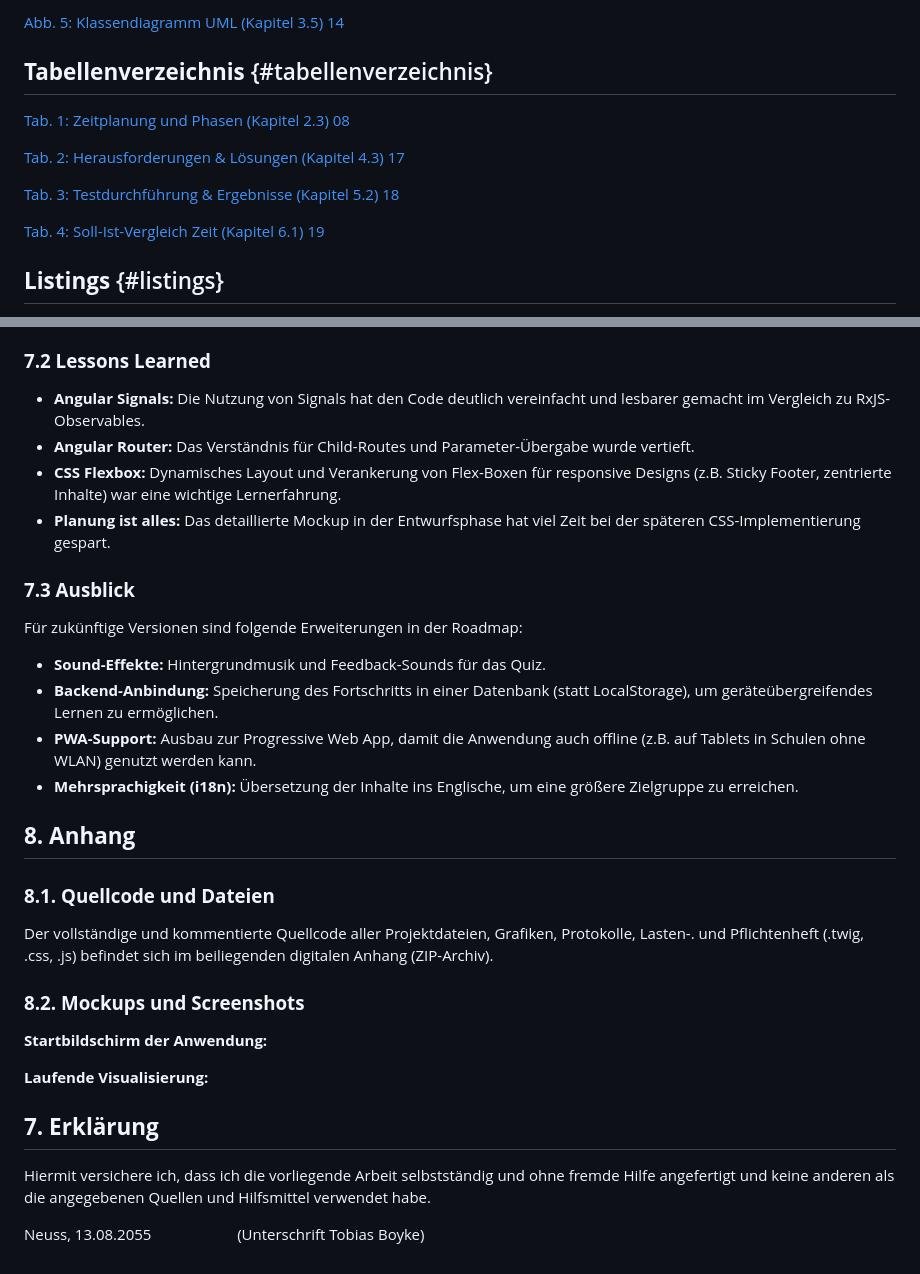
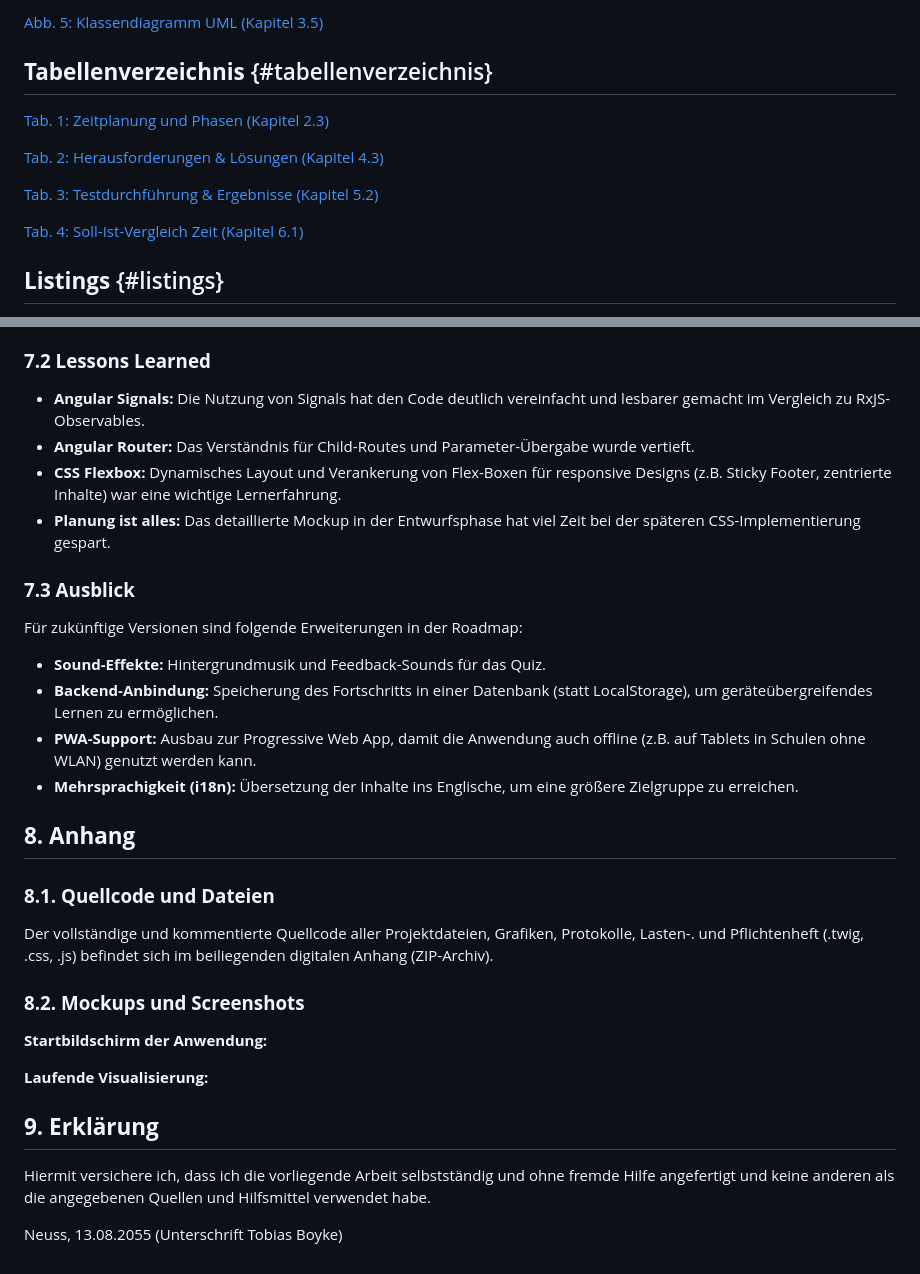
Before and after one commit to T-Boyke/EhlenAngularProjekt3, a Markdown page: Angular-EOL-App-20251209.md, 2 parts joined by grey strips. Rendered like a GitHub page.

```diff
--- a/Angular-EOL-App-20251209.md
+++ b/Angular-EOL-App-20251209.md
@@ -123,15 +122,15 @@ Firmenweg 2
 
-[Abb. 5: Klassendiagramm UML (Kapitel 3.5)	14](#heading=)
+[Abb. 5: Klassendiagramm UML (Kapitel 3.5)](#35-klassendiagramm-uml)
 
 ## **Tabellenverzeichnis** {#tabellenverzeichnis}
 
-[Tab. 1: Zeitplanung und Phasen (Kapitel 2.3)	08](#heading=)
+[Tab. 1: Zeitplanung und Phasen (Kapitel 2.3)](#23-zeitplanung)
 
-[Tab. 2: Herausforderungen & Lösungen (Kapitel 4.3)	17](#heading=)
+[Tab. 2: Herausforderungen & Lösungen (Kapitel 4.3)](#43-herausforderungen--lösungen)
 
-[Tab. 3: Testdurchführung & Ergebnisse (Kapitel 5.2) 18](#heading=)
+[Tab. 3: Testdurchführung & Ergebnisse (Kapitel 5.2)](#52-testdurchführung--ergebnisse)
 
-[Tab. 4: Soll-Ist-Vergleich Zeit (Kapitel 6.1)	19](#heading=)
+[Tab. 4: Soll-Ist-Vergleich Zeit (Kapitel 6.1)](#61-soll-ist-vergleich-zeit)
 
 ## **Listings** {#listings}
 
@@ -589,25 +591,26 @@ Da es sich um ein internes Projekt bzw. ein Auftragsprojekt für eine NGO handel
 Das Projekt "Earth Ocean Learning" wurde erfolgreich und im geplanten Zeitrahmen umgesetzt. Alle funktionalen Anforderungen (Lernmodus, Quiz, Fortschritt) wurden erfüllt. Die Anwendung läuft stabil, ist performant und bietet durch das responsive Design eine gute User Experience auf verschiedenen Endgeräten.
 
 ### **7.2 Lessons Learned**
-* **Angular Signals:** Die Nutzung von Signals hat den Code deutlich vereinfacht und lesbarer gemacht im Vergleich zu RxJS-Observables.
-* **Angular Router:** Das Verständnis für Child-Routes und Parameter-Übergabe wurde vertieft.
-* **CSS Flexbox:** Dynamisches Layout und Verankerung von Flex-Boxen für responsive Designs (z.B. Sticky Footer, zentrierte Inhalte) war eine wichtige Lernerfahrung.
-* **Planung ist alles:** Das detaillierte Mockup in der Entwurfsphase hat viel Zeit bei der späteren CSS-Implementierung gespart.
+
+- **Angular Signals:** Die Nutzung von Signals hat den Code deutlich vereinfacht und lesbarer gemacht im Vergleich zu RxJS-Observables.
+- **Angular Router:** Das Verständnis für Child-Routes und Parameter-Übergabe wurde vertieft.
+- **CSS Flexbox:** Dynamisches Layout und Verankerung von Flex-Boxen für responsive Designs (z.B. Sticky Footer, zentrierte Inhalte) war eine wichtige Lernerfahrung.
+- **Planung ist alles:** Das detaillierte Mockup in der Entwurfsphase hat viel Zeit bei der späteren CSS-Implementierung gespart.
 
 ### **7.3 Ausblick**
 
 Für zukünftige Versionen sind folgende Erweiterungen in der Roadmap:
 
-* **Sound-Effekte:** Hintergrundmusik und Feedback-Sounds für das Quiz.
-* **Backend-Anbindung:** Speicherung des Fortschritts in einer Datenbank (statt LocalStorage), um geräteübergreifendes Lernen zu ermöglichen.
-* **PWA-Support:** Ausbau zur Progressive Web App, damit die Anwendung auch offline (z.B. auf Tablets in Schulen ohne WLAN) genutzt werden kann.
-* **Mehrsprachigkeit (i18n):** Übersetzung der Inhalte ins Englische, um eine größere Zielgruppe zu erreichen.
+- **Sound-Effekte:** Hintergrundmusik und Feedback-Sounds für das Quiz.
+- **Backend-Anbindung:** Speicherung des Fortschritts in einer Datenbank (statt LocalStorage), um geräteübergreifendes Lernen zu ermöglichen.
+- **PWA-Support:** Ausbau zur Progressive Web App, damit die Anwendung auch offline (z.B. auf Tablets in Schulen ohne WLAN) genutzt werden kann.
+- **Mehrsprachigkeit (i18n):** Übersetzung der Inhalte ins Englische, um eine größere Zielgruppe zu erreichen.
 
 ## **8\. Anhang**
 
 ### **8.1. Quellcode und Dateien**
 
-Der vollständige und kommentierte Quellcode aller Projektdateien, Grafiken, Protokolle, Lasten-. und Pflichtenheft  (.twig, .css, .js) befindet sich im beiliegenden digitalen Anhang  (ZIP-Archiv).
+Der vollständige und kommentierte Quellcode aller Projektdateien, Grafiken, Protokolle, Lasten-. und Pflichtenheft (.twig, .css, .js) befindet sich im beiliegenden digitalen Anhang (ZIP-Archiv).
 
 ### **8.2. Mockups und Screenshots**
 
@@ -615,8 +618,8 @@ Der vollständige und kommentierte Quellcode aller Projektdateien, Grafiken, Pro
 
 **Laufende Visualisierung:**
 
-## **7\. Erklärung**
+## **9\. Erklärung**
 
 Hiermit versichere ich, dass ich die vorliegende Arbeit selbstständig und ohne fremde Hilfe angefertigt und keine anderen als die angegebenen Quellen und Hilfsmittel verwendet habe.
 
-Neuss, 13.08.2055                      (Unterschrift Tobias Boyke)
+Neuss, 13.08.2055 (Unterschrift Tobias Boyke)
```
Also changed, not shown: other parts of Angular-EOL-App-20251209.md (+154 -152 lines).
